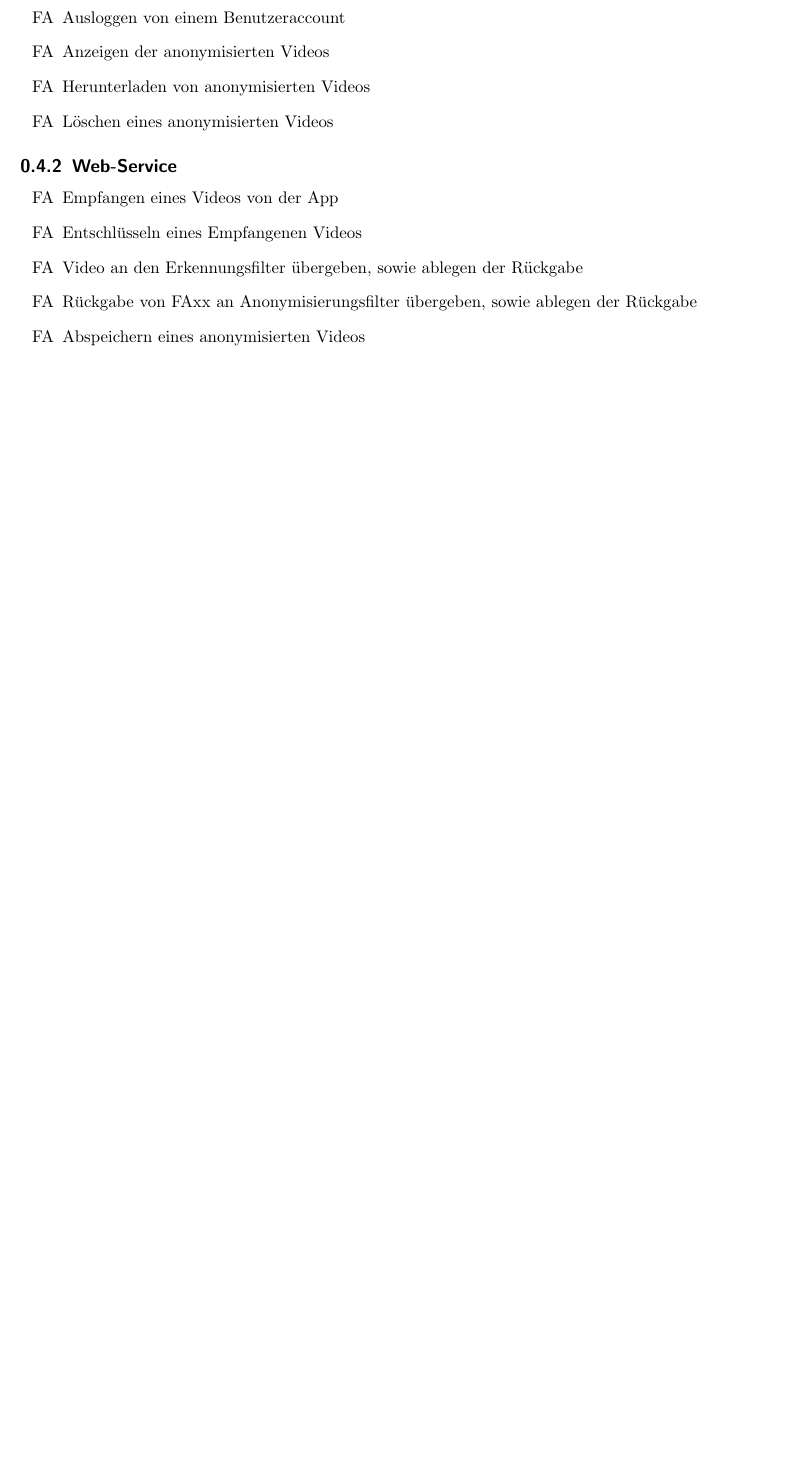
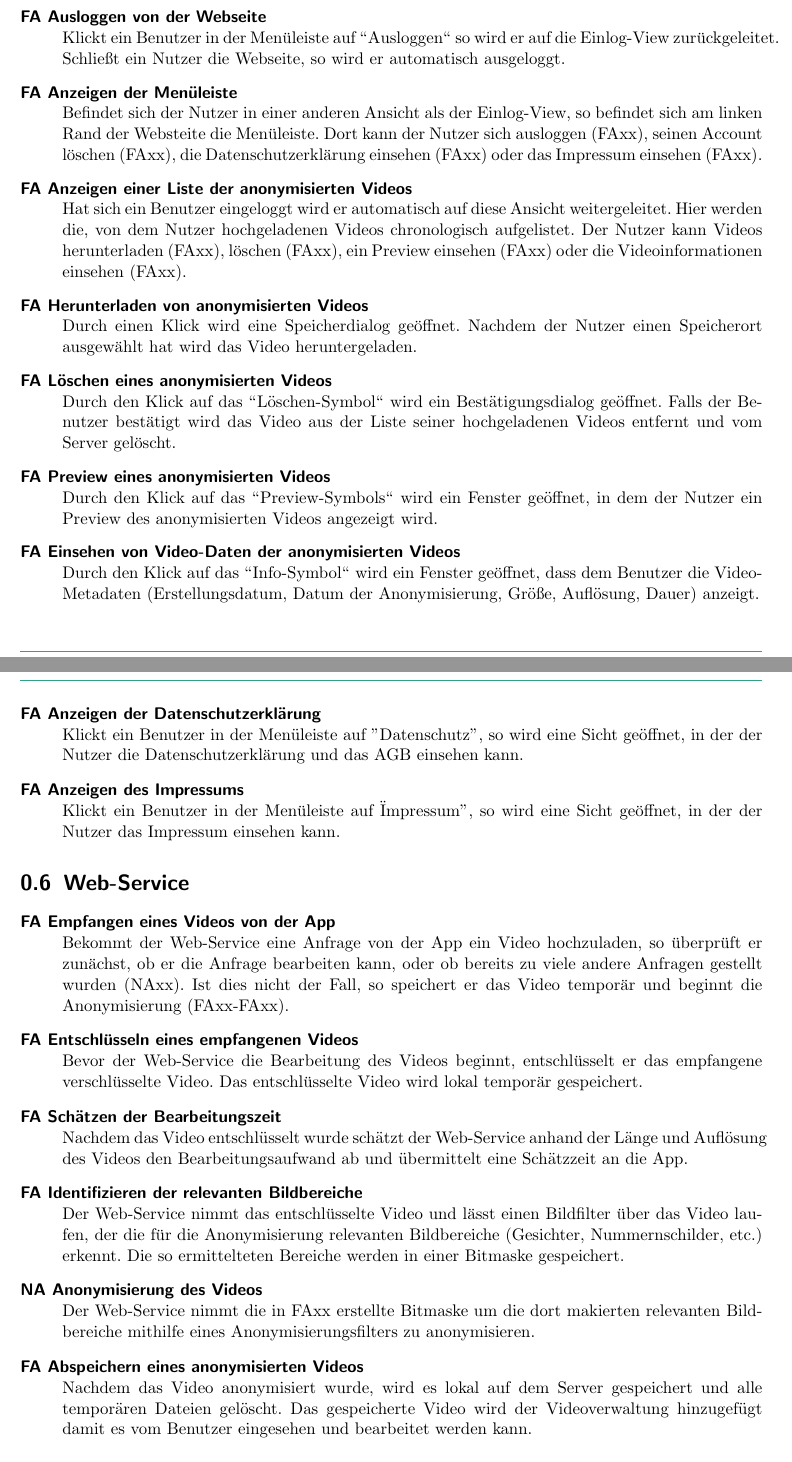
Before and after one commit to rocklyve/pcc-funcspec, a LaTeX document (Pflichtenheft.tex, which reads subtopicsFuncspec/Funktionale_Anforderungen.tex): part of page 6 of 13 before the commit and two parts of pages 6 and 7 of 14 after it, the two joined at a grey line, cut so that both start at the same text, the shorter picture padded with empty space. Compiled offline with pdfLaTeX.

Commit message:
Added descriptions to the requirements

```diff
--- a/subtopicsFuncspec/Funktionale_Anforderungen.tex
+++ b/subtopicsFuncspec/Funktionale_Anforderungen.tex
@@ -12 +16,3 @@
 
+\item[FA Ausloggen von der Webseite] \hfill \\
+Klickt ein Benutzer in der Menüleiste auf "'Ausloggen"' so wird er auf die Einlog-View zurückgeleitet. Schließt ein Nutzer die Webseite, so wird er automatisch ausgeloggt.
@@ -14,25 +19,34 @@
 
-\item[FA] Einloggen in einen Benutzeraccount
+\item[FA Anzeigen der Menüleiste] \hfill \\
+Befindet sich der Nutzer in einer anderen Ansicht als der Einlog-View, so befindet sich am linken Rand der Websteite die Menüleiste. Dort kann der Nutzer sich ausloggen (FAxx), seinen Account löschen (FAxx), die Datenschutzerklärung einsehen (FAxx) oder das Impressum einsehen (FAxx).
 
-\item[FA] Ausloggen von einem Benutzeraccount
+\item[FA Anzeigen einer Liste der anonymisierten Videos] \hfill \\
+Hat sich ein Benutzer eingeloggt wird er automatisch auf diese Ansicht weitergeleitet. Hier werden die, von dem Nutzer hochgeladenen Videos chronologisch aufgelistet. Der Nutzer kann Videos herunterladen (FAxx), löschen (FAxx), ein Preview einsehen (FAxx) oder die Videoinformationen einsehen (FAxx).
 
-\item[FA] Anzeigen der anonymisierten Videos
+\item[FA Herunterladen von anonymisierten Videos] \hfill \\
+Durch einen Klick wird eine Speicherdialog geöffnet. Nachdem der Nutzer einen Speicherort ausgewählt hat wird das Video heruntergeladen.
 
-\item[FA] Herunterladen von anonymisierten Videos
+\item[FA Löschen eines anonymisierten Videos] \hfill \\
+Durch den Klick auf das "'Löschen-Symbol"' wird ein Bestätigungsdialog geöffnet. Falls der Benutzer bestätigt wird das Video aus der Liste seiner hochgeladenen Videos entfernt und vom Server gelöscht.
 
-\item[FA] Löschen eines anonymisierten Videos
-\end{itemize}
+\item[FA Preview eines anonymisierten Videos] \hfill \\
+Durch den Klick auf das "'Preview-Symbols"' wird ein Fenster geöffnet, in dem der Nutzer ein Preview des anonymisierten Videos angezeigt wird.
 
-\subsection{Web-Service}
-\begin{itemize}
-\item[FA] Empfangen eines Videos von der App
+\item[FA Einsehen von Video-Daten der anonymisierten Videos] \hfill \\
+Durch den Klick auf das "'Info-Symbol"' wird ein Fenster geöffnet, dass dem Benutzer die Video-Metadaten (Erstellungsdatum, Datum der Anonymisierung, Größe, Auflösung, Dauer) anzeigt.
 
-\item[FA] Entschlüsseln eines Empfangenen Videos
+\item[FA Anzeigen der Datenschutzerklärung] \hfill \\
+Klickt ein Benutzer in der Menüleiste auf "Datenschutz", so wird eine Sicht geöffnet, in der der Nutzer die Datenschutzerklärung und das AGB einsehen kann.
 
-\item[FA] Video an den Erkennungsfilter übergeben, sowie ablegen der Rückgabe
+\item[FA Anzeigen des Impressums] \hfill \\
+Klickt ein Benutzer in der Menüleiste auf "Impressum", so wird eine Sicht geöffnet, in der der Nutzer das Impressum einsehen kann.
 
-\item[FA] Rückgabe von FAxx an Anonymisierungsfilter übergeben, sowie ablegen der Rückgabe
+\end{description}
 
-\item[FA] Abspeichern eines anonymisierten Videos
-\end{itemize}
+\section{Web-Service}
+\begin{description}
+\item[FA Empfangen eines Videos von der App] \hfill \\
+Bekommt der Web-Service eine Anfrage von der App ein Video hochzuladen, so überprüft er zunächst, ob er die Anfrage bearbeiten kann, oder ob bereits zu viele andere Anfragen gestellt wurden (NAxx). Ist dies nicht der Fall, so speichert er das Video temporär und beginnt die Anonymisierung (FAxx-FAxx).
 
+\item[FA Entschlüsseln eines empfangenen Videos] \hfill \\
+Bevor der Web-Service die Bearbeitung des Videos beginnt, entschlüsselt er das empfangene verschlüsselte Video. Das entschlüsselte Video wird lokal temporär gespeichert.
@@ -42,9 +53,14 @@
 
-\item[FA] Einloggen in einen Benutzeraccount
+\item[FA Schätzen der Bearbeitungszeit] \hfill \\
+Nachdem das Video entschlüsselt wurde schätzt der Web-Service anhand der Länge und Auflösung des Videos den Bearbeitungsaufwand  ab und übermittelt eine Schätzzeit an die App.
 
-\item[FA] Ausloggen von einem Benutzeraccount
+\item[FA Identifizieren der relevanten Bildbereiche] \hfill \\
+Der Web-Service nimmt das entschlüsselte Video und lässt einen Bildfilter über das Video laufen, der die für die Anonymisierung relevanten Bildbereiche (Gesichter, Nummernschilder, etc.) erkennt. Die so ermittelteten Bereiche werden in einer Bitmaske gespeichert.
 
-\item[FA] Anzeigen der Vorschau im "Beobachtungsmodus"
+\item[NA Anonymisierung des Videos] \hfill \\
+Der Web-Service nimmt die in FAxx erstellte Bitmaske um die dort makierten relevanten Bildbereiche mithilfe eines Anonymisierungsfilters zu anonymisieren.
 
-\item[FA] Beschreiben des Ringpuffers
+\item[FA Abspeichern eines anonymisierten Videos] \hfill \\
+Nachdem das Video anonymisiert wurde, wird es lokal auf dem Server gespeichert und alle temporären Dateien gelöscht. Das gespeicherte Video wird der Videoverwaltung hinzugefügt damit es vom Benutzer eingesehen und bearbeitet werden kann.
+\end{description}
 
@@ -64 +82,2 @@
 
+\item[FA Speichern eines Videos] \hfill \\
```
Also changed, not shown: subtopicsFuncspec/Funktionale_Anforderungen.tex (62 more changed lines).
